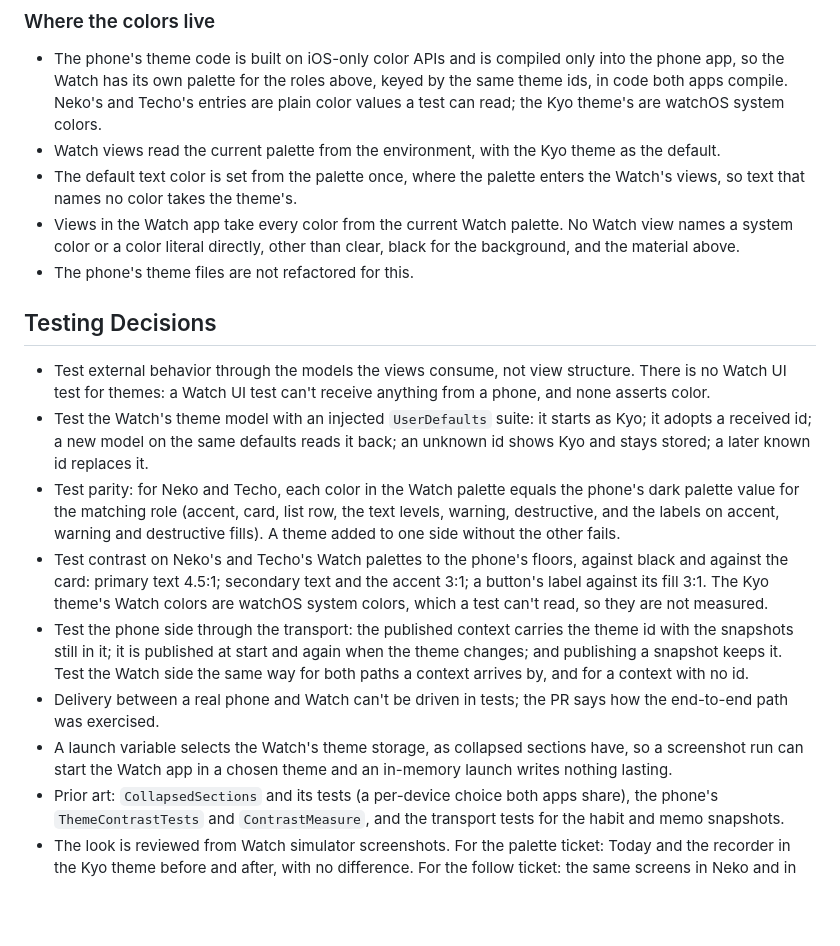
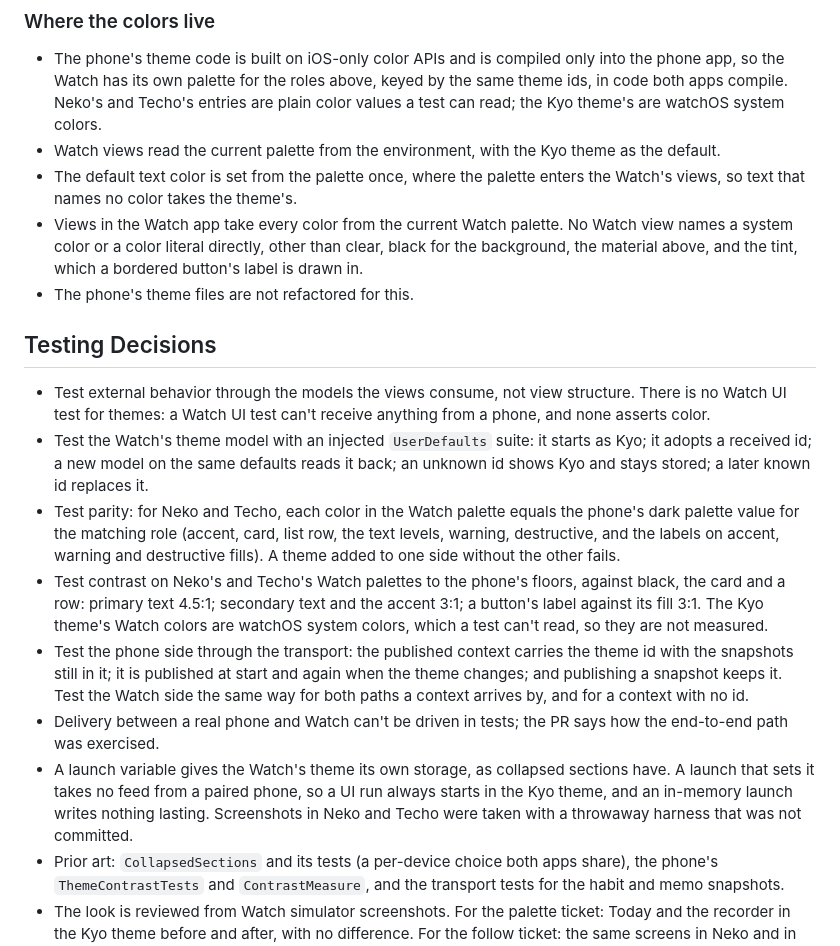
Before and after one commit to xchrisbailey/kyo, a Markdown page: docs/specs/watch-themes.md, the part around the change. Rendered like a GitHub page; blank space fills up the shorter version.

Commit message:
docs: bring the watch themes spec in line with the code review
Co-Authored-By: Claude Opus 5.5 <noreply@anthropic.com>

```diff
--- a/docs/specs/watch-themes.md
+++ b/docs/specs/watch-themes.md
@@ -69,7 +69,7 @@ Terms follow `GLOSSARY.md`: **Theme**, **Header font**, **Today**, **Section**,
 - The phone's theme code is built on iOS-only color APIs and is compiled only into the phone app, so the Watch has its own palette for the roles above, keyed by the same theme ids, in code both apps compile. Neko's and Techo's entries are plain color values a test can read; the Kyo theme's are watchOS system colors.
 - Watch views read the current palette from the environment, with the Kyo theme as the default.
 - The default text color is set from the palette once, where the palette enters the Watch's views, so text that names no color takes the theme's.
-- Views in the Watch app take every color from the current Watch palette. No Watch view names a system color or a color literal directly, other than clear, black for the background, and the material above.
+- Views in the Watch app take every color from the current Watch palette. No Watch view names a system color or a color literal directly, other than clear, black for the background, the material above, and the tint, which a bordered button's label is drawn in.
 - The phone's theme files are not refactored for this.
 
 ## Testing Decisions
@@ -77,10 +77,10 @@ Terms follow `GLOSSARY.md`: **Theme**, **Header font**, **Today**, **Section**,
 - Test external behavior through the models the views consume, not view structure. There is no Watch UI test for themes: a Watch UI test can't receive anything from a phone, and none asserts color.
 - Test the Watch's theme model with an injected `UserDefaults` suite: it starts as Kyo; it adopts a received id; a new model on the same defaults reads it back; an unknown id shows Kyo and stays stored; a later known id replaces it.
 - Test parity: for Neko and Techo, each color in the Watch palette equals the phone's dark palette value for the matching role (accent, card, list row, the text levels, warning, destructive, and the labels on accent, warning and destructive fills). A theme added to one side without the other fails.
-- Test contrast on Neko's and Techo's Watch palettes to the phone's floors, against black and against the card: primary text 4.5:1; secondary text and the accent 3:1; a button's label against its fill 3:1. The Kyo theme's Watch colors are watchOS system colors, which a test can't read, so they are not measured.
+- Test contrast on Neko's and Techo's Watch palettes to the phone's floors, against black, the card and a row: primary text 4.5:1; secondary text and the accent 3:1; a button's label against its fill 3:1. The Kyo theme's Watch colors are watchOS system colors, which a test can't read, so they are not measured.
 - Test the phone side through the transport: the published context carries the theme id with the snapshots still in it; it is published at start and again when the theme changes; and publishing a snapshot keeps it. Test the Watch side the same way for both paths a context arrives by, and for a context with no id.
 - Delivery between a real phone and Watch can't be driven in tests; the PR says how the end-to-end path was exercised.
-- A launch variable selects the Watch's theme storage, as collapsed sections have, so a screenshot run can start the Watch app in a chosen theme and an in-memory launch writes nothing lasting.
+- A launch variable gives the Watch's theme its own storage, as collapsed sections have. A launch that sets it takes no feed from a paired phone, so a UI run always starts in the Kyo theme, and an in-memory launch writes nothing lasting. Screenshots in Neko and Techo were taken with a throwaway harness that was not committed.
 - Prior art: `CollapsedSections` and its tests (a per-device choice both apps share), the phone's `ThemeContrastTests` and `ContrastMeasure`, and the transport tests for the habit and memo snapshots.
 - The look is reviewed from Watch simulator screenshots. For the palette ticket: Today and the recorder in the Kyo theme before and after, with no difference. For the follow ticket: the same screens in Neko and in Techo.
 - `scripts/check` runs the Watch UI suite when Watch or shared code changes; it must still pass.
```
